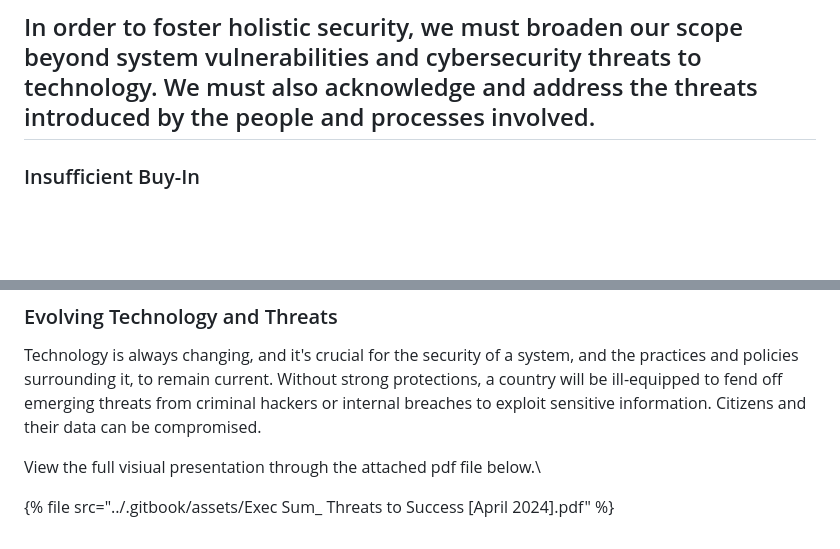
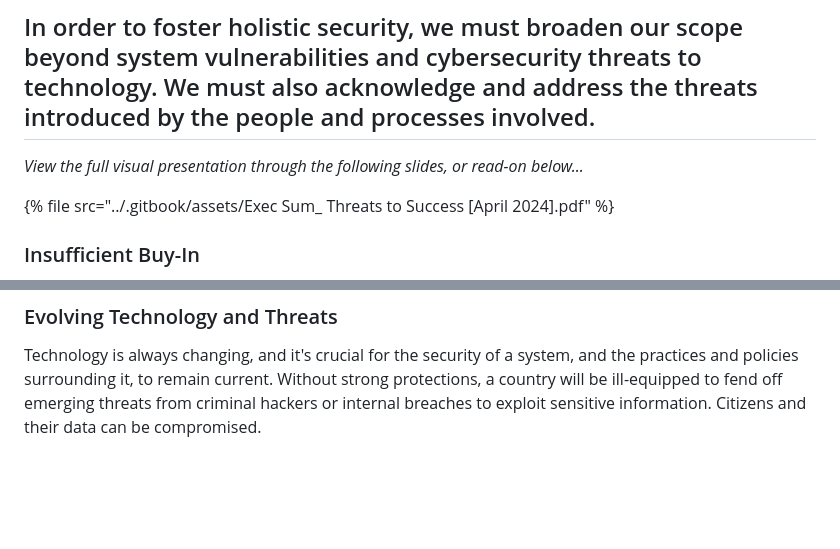
Before and after one commit to unicef/ict4d-holistic-assessments, a Markdown page: people/threats-to-success.md, 2 parts joined by grey strips. GitHub-like rendering; blank space fills up the shorter version.

Commit message:
GITBOOK-44: No subject

```diff
--- a/people/threats-to-success.md
+++ b/people/threats-to-success.md
@@ -9,6 +9,10 @@ coverY: 155.375
 When implementing new digitalization technologies and solutions there are a few threats that may impact successful integration and adoption. Based on stakeholder research, insights gleaned and our holistic audit approach we've identified 9 considerations.&#x20;
 
 ## In order to foster holistic security, we must broaden our scope beyond system vulnerabilities and cybersecurity threats to technology. We must also acknowledge and address the threats introduced by the people and processes involved.
+
+_View the full visual presentation through the following slides, or read-on below..._
+
+{% file src="../.gitbook/assets/Exec Sum_ Threats to Success [April 2024].pdf" %}
 
 ### Insufficient Buy-In
 
@@ -45,8 +49,3 @@ Insufficient consideration of ongoing costs and support frameworks can result in
 ### Evolving Technology and Threats
 
 Technology is always changing, and it's crucial for the security of a system, and the practices and policies surrounding it, to remain current. Without strong protections, a country will be ill-equipped to fend off emerging threats from criminal hackers or internal breaches to exploit sensitive information. Citizens and their data can be compromised.
-
-View the full visiual presentation through the attached pdf file below.\
-
-
-{% file src="../.gitbook/assets/Exec Sum_ Threats to Success [April 2024].pdf" %}
```
